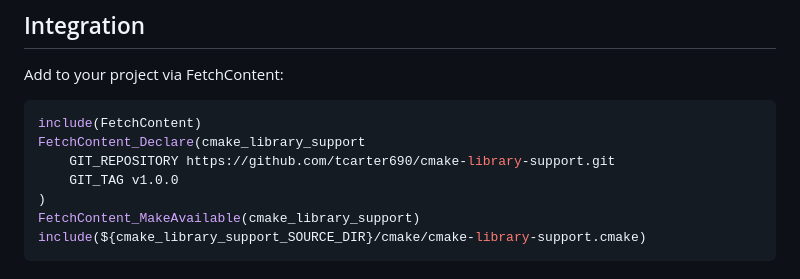
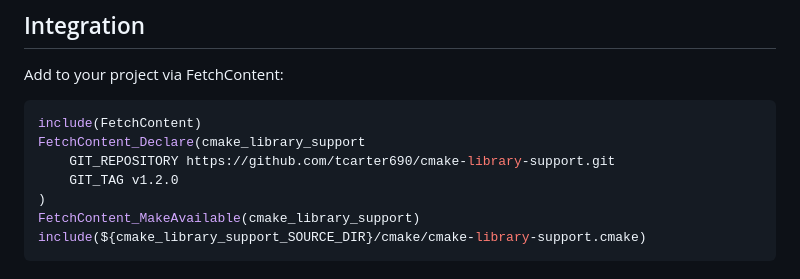
Before and after one commit to donut-engineer/cmake-library-support, a Markdown page: README.md, the part around the change. GitHub-like rendering.

Commit message:
Fix malformed v.1.2.0 tag and update README to reference v1.2.0

```diff
--- a/README.md
+++ b/README.md
@@ -17,7 +17,7 @@ Add to your project via FetchContent:
 include(FetchContent)
 FetchContent_Declare(cmake_library_support
     GIT_REPOSITORY https://github.com/tcarter690/cmake-library-support.git
-    GIT_TAG v1.0.0
+    GIT_TAG v1.2.0
 )
 FetchContent_MakeAvailable(cmake_library_support)
 include(${cmake_library_support_SOURCE_DIR}/cmake/cmake-library-support.cmake)
```
